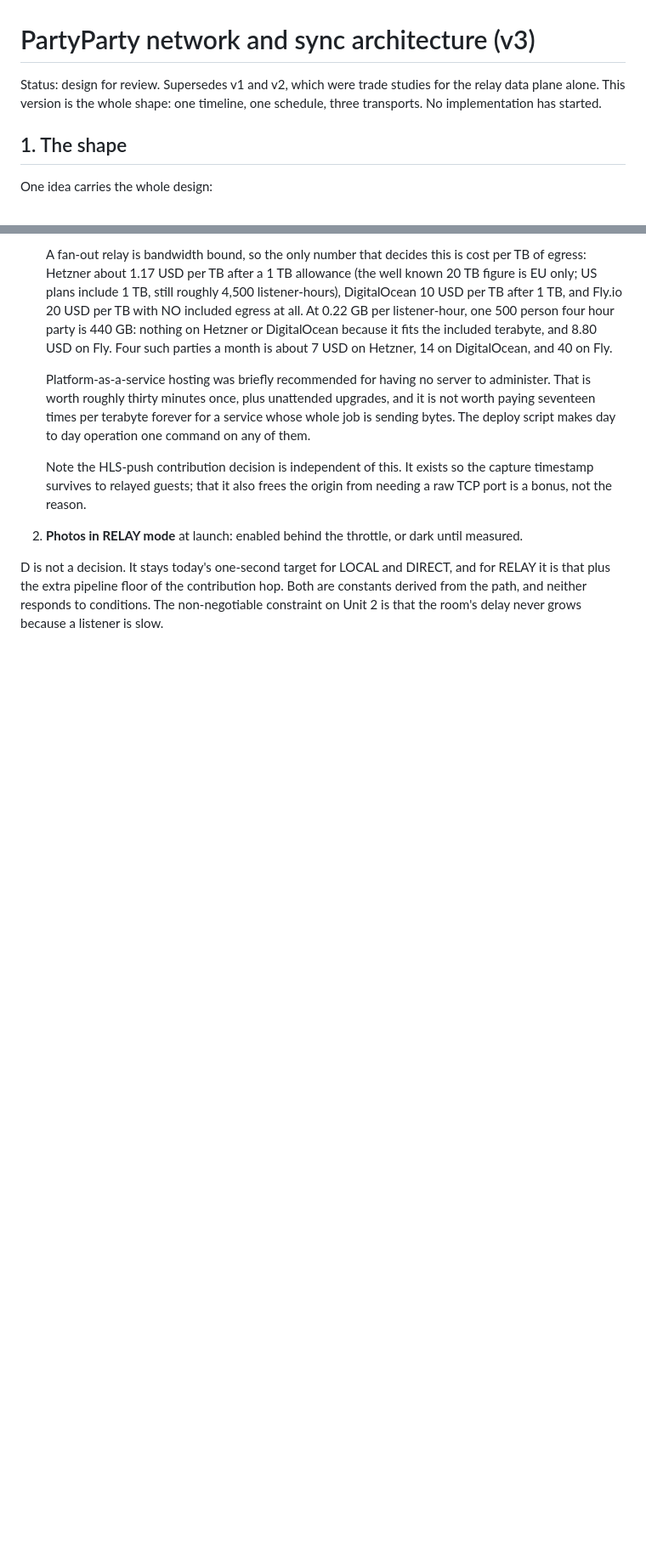
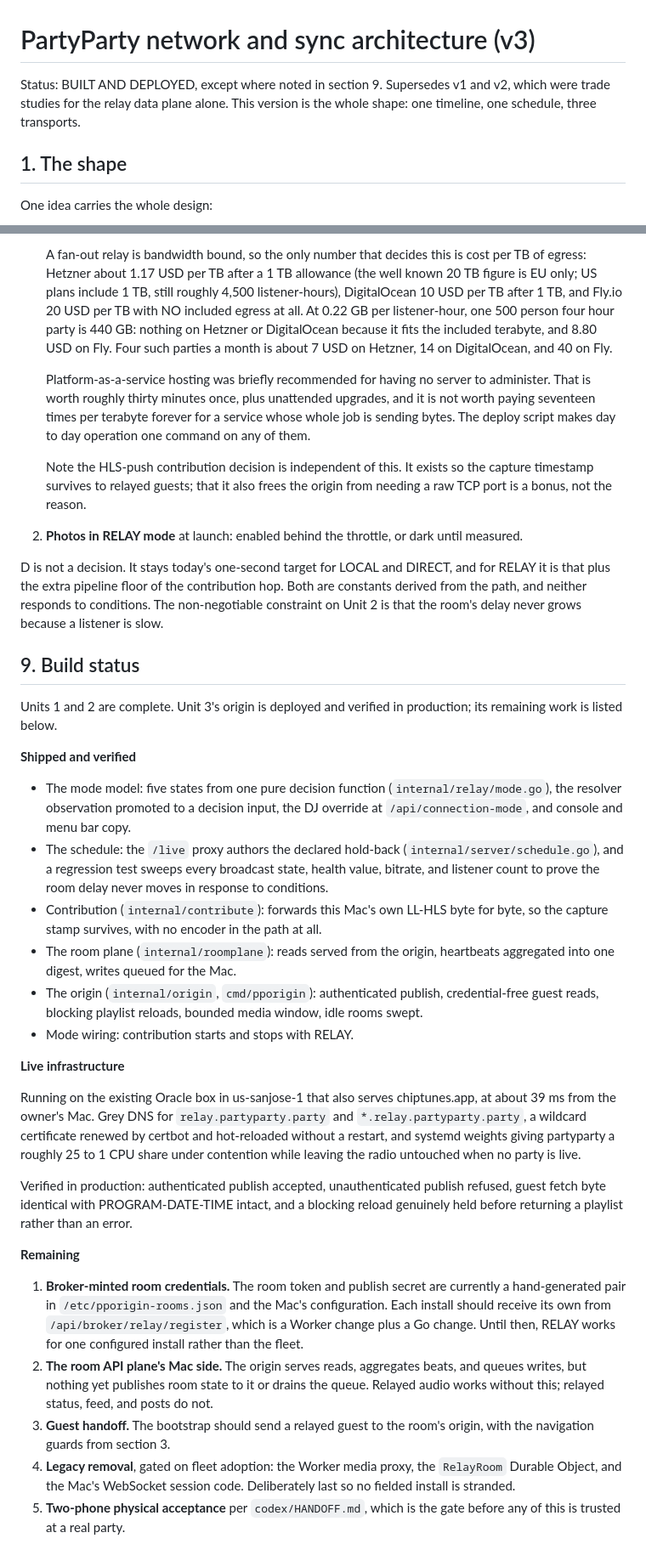
Before and after one commit to tetrisgm/partyparty, a Markdown page: docs/relay-architecture.md, 2 parts joined by grey strips. Shown at 85% size. Drawn GitHub-style; blank space fills up the shorter version.

Commit message:
Record build status in the architecture doc
The document described a plan; it now records what is built, what is live, and
what is genuinely left, so the next person does not have to infer it from commit
messages.

Shipped and verified: the mode model, the declared schedule with its invariance
regression test, contribution, the room plane, the origin, and the wiring that
starts contribution when a room enters RELAY.

Live: the origin runs on the existing Oracle box in us-sanjose-1 beside
chiptunes, about 39 ms from the owner's Mac, with grey DNS, an auto renewing
wildcard certificate that hot reloads, and systemd weights that give partyparty
priority under contention without disturbing the radio when no party is live.

Remaining, stated plainly rather than implied: broker minted room credentials, so
RELAY currently works for one configured install rather than the fleet; the room
API plane's Mac side, so relayed audio works but relayed status, feed, and posts
do not; the guest bootstrap handoff; legacy removal gated on fleet adoption; and
the two phone physical acceptance that gates trusting any of it at a real party.

Co-Authored-By: Claude Opus 4.8 <noreply@anthropic.com>

```diff
--- a/docs/relay-architecture.md
+++ b/docs/relay-architecture.md
@@ -1,8 +1,8 @@
 # PartyParty network and sync architecture (v3)
 
-Status: design for review. Supersedes v1 and v2, which were trade studies for
-the relay data plane alone. This version is the whole shape: one timeline, one
-schedule, three transports. No implementation has started.
+Status: BUILT AND DEPLOYED, except where noted in section 9. Supersedes v1 and
+v2, which were trade studies for the relay data plane alone. This version is the
+whole shape: one timeline, one schedule, three transports.
 
 ## 1. The shape
 
@@ -455,3 +455,59 @@ and for RELAY it is that plus the extra pipeline floor of the contribution hop.
 Both are constants derived from the path, and neither responds to conditions.
 The non-negotiable constraint on Unit 2 is that the room's delay never grows
 because a listener is slow.
+
+
+## 9. Build status
+
+Units 1 and 2 are complete. Unit 3's origin is deployed and verified in
+production; its remaining work is listed below.
+
+**Shipped and verified**
+
+- The mode model: five states from one pure decision function
+  (`internal/relay/mode.go`), the resolver observation promoted to a decision
+  input, the DJ override at `/api/connection-mode`, and console and menu bar copy.
+- The schedule: the `/live` proxy authors the declared hold-back
+  (`internal/server/schedule.go`), and a regression test sweeps every broadcast
+  state, health value, bitrate, and listener count to prove the room delay never
+  moves in response to conditions.
+- Contribution (`internal/contribute`): forwards this Mac's own LL-HLS byte for
+  byte, so the capture stamp survives, with no encoder in the path at all.
+- The room plane (`internal/roomplane`): reads served from the origin, heartbeats
+  aggregated into one digest, writes queued for the Mac.
+- The origin (`internal/origin`, `cmd/pporigin`): authenticated publish,
+  credential-free guest reads, blocking playlist reloads, bounded media window,
+  idle rooms swept.
+- Mode wiring: contribution starts and stops with RELAY.
+
+**Live infrastructure**
+
+Running on the existing Oracle box in us-sanjose-1 that also serves
+chiptunes.app, at about 39 ms from the owner's Mac. Grey DNS for
+`relay.partyparty.party` and `*.relay.partyparty.party`, a wildcard certificate
+renewed by certbot and hot-reloaded without a restart, and systemd weights giving
+partyparty a roughly 25 to 1 CPU share under contention while leaving the radio
+untouched when no party is live.
+
+Verified in production: authenticated publish accepted, unauthenticated publish
+refused, guest fetch byte identical with PROGRAM-DATE-TIME intact, and a blocking
+reload genuinely held before returning a playlist rather than an error.
+
+**Remaining**
+
+1. **Broker-minted room credentials.** The room token and publish secret are
+   currently a hand-generated pair in `/etc/pporigin-rooms.json` and the Mac's
+   configuration. Each install should receive its own from
+   `/api/broker/relay/register`, which is a Worker change plus a Go change.
+   Until then, RELAY works for one configured install rather than the fleet.
+2. **The room API plane's Mac side.** The origin serves reads, aggregates beats,
+   and queues writes, but nothing yet publishes room state to it or drains the
+   queue. Relayed audio works without this; relayed status, feed, and posts do
+   not.
+3. **Guest handoff.** The bootstrap should send a relayed guest to the room's
+   origin, with the navigation guards from section 3.
+4. **Legacy removal**, gated on fleet adoption: the Worker media proxy, the
+   `RelayRoom` Durable Object, and the Mac's WebSocket session code. Deliberately
+   last so no fielded install is stranded.
+5. **Two-phone physical acceptance** per `codex/HANDOFF.md`, which is the gate
+   before any of this is trusted at a real party.
```
